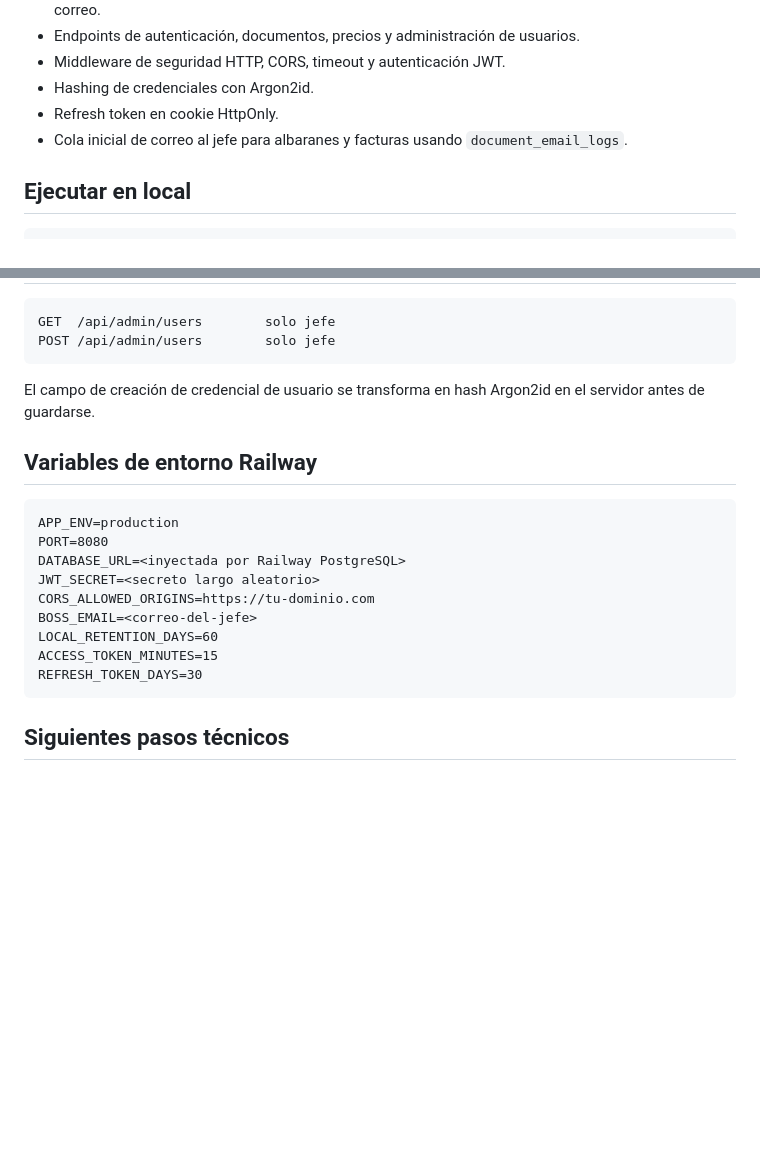
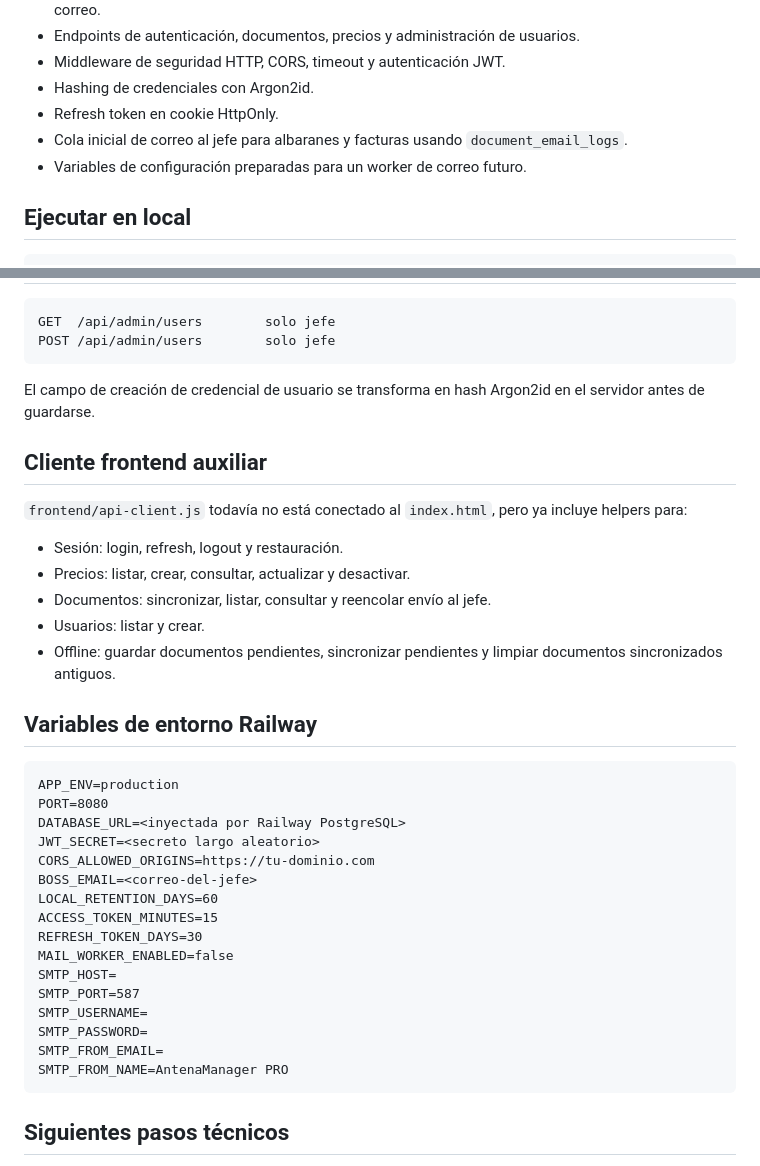
Before and after one commit to WolcenOn/presupuesto_rapido, a Markdown page: backend/README.md, 2 parts joined by grey strips. Drawn GitHub-style; blank space fills up the shorter version.

Commit message:
Refresh backend README status

````diff
--- a/backend/README.md
+++ b/backend/README.md
@@ -14,6 +14,7 @@ Incluye una primera base para:
 - Hashing de credenciales con Argon2id.
 - Refresh token en cookie HttpOnly.
 - Cola inicial de correo al jefe para albaranes y facturas usando `document_email_logs`.
+- Variables de configuración preparadas para un worker de correo futuro.
 
 ## Ejecutar en local
 
@@ -97,6 +98,16 @@ POST /api/admin/users        solo jefe
 
 El campo de creación de credencial de usuario se transforma en hash Argon2id en el servidor antes de guardarse.
 
+## Cliente frontend auxiliar
+
+`frontend/api-client.js` todavía no está conectado al `index.html`, pero ya incluye helpers para:
+
+- Sesión: login, refresh, logout y restauración.
+- Precios: listar, crear, consultar, actualizar y desactivar.
+- Documentos: sincronizar, listar, consultar y reencolar envío al jefe.
+- Usuarios: listar y crear.
+- Offline: guardar documentos pendientes, sincronizar pendientes y limpiar documentos sincronizados antiguos.
+
 ## Variables de entorno Railway
 
 ```txt
@@ -109,6 +120,13 @@ BOSS_EMAIL=<correo-del-jefe>
 LOCAL_RETENTION_DAYS=60
 ACCESS_TOKEN_MINUTES=15
 REFRESH_TOKEN_DAYS=30
+MAIL_WORKER_ENABLED=false
+SMTP_HOST=
+SMTP_PORT=587
+SMTP_USERNAME=
+SMTP_PASSWORD=
+SMTP_FROM_EMAIL=
+SMTP_FROM_NAME=AntenaManager PRO
 ```
 
 ## Siguientes pasos técnicos
````
